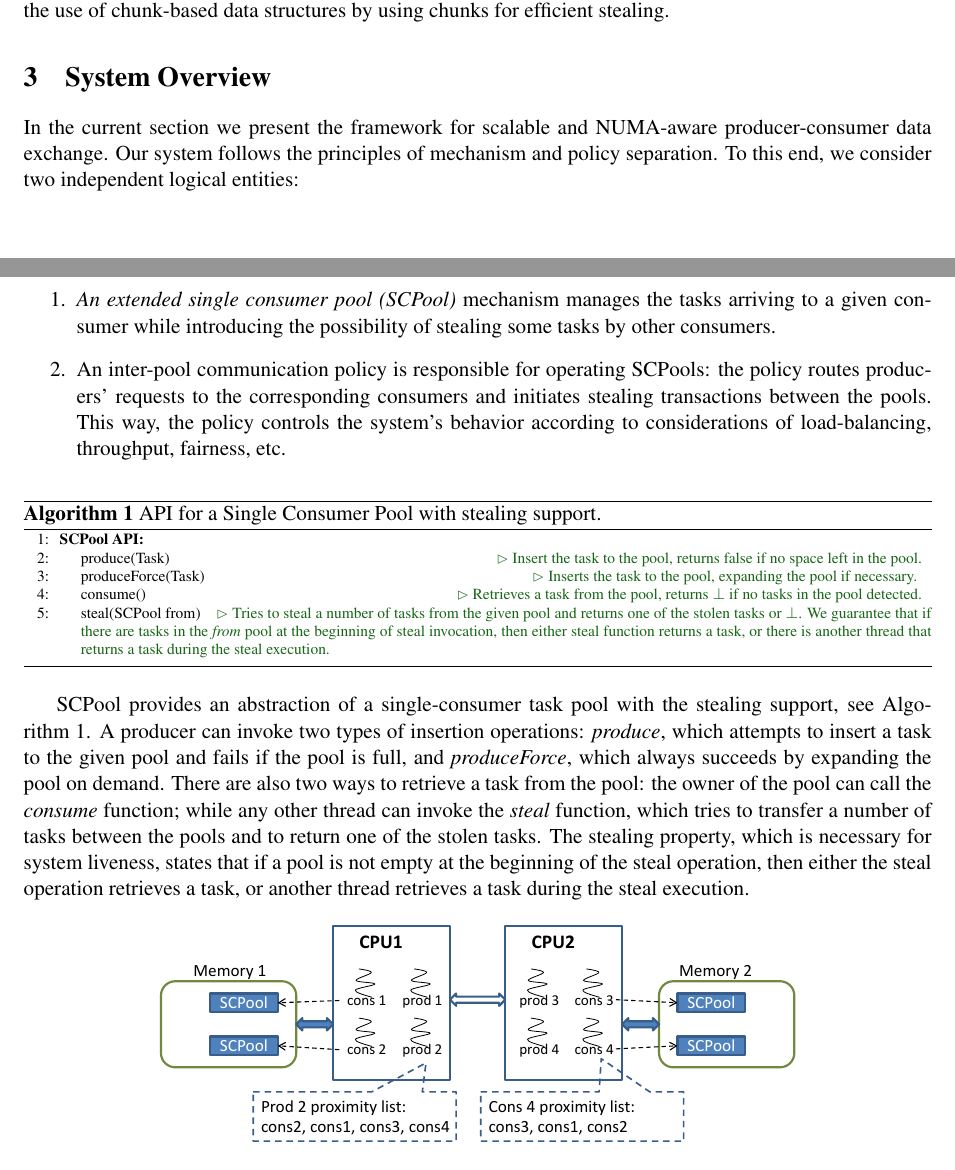
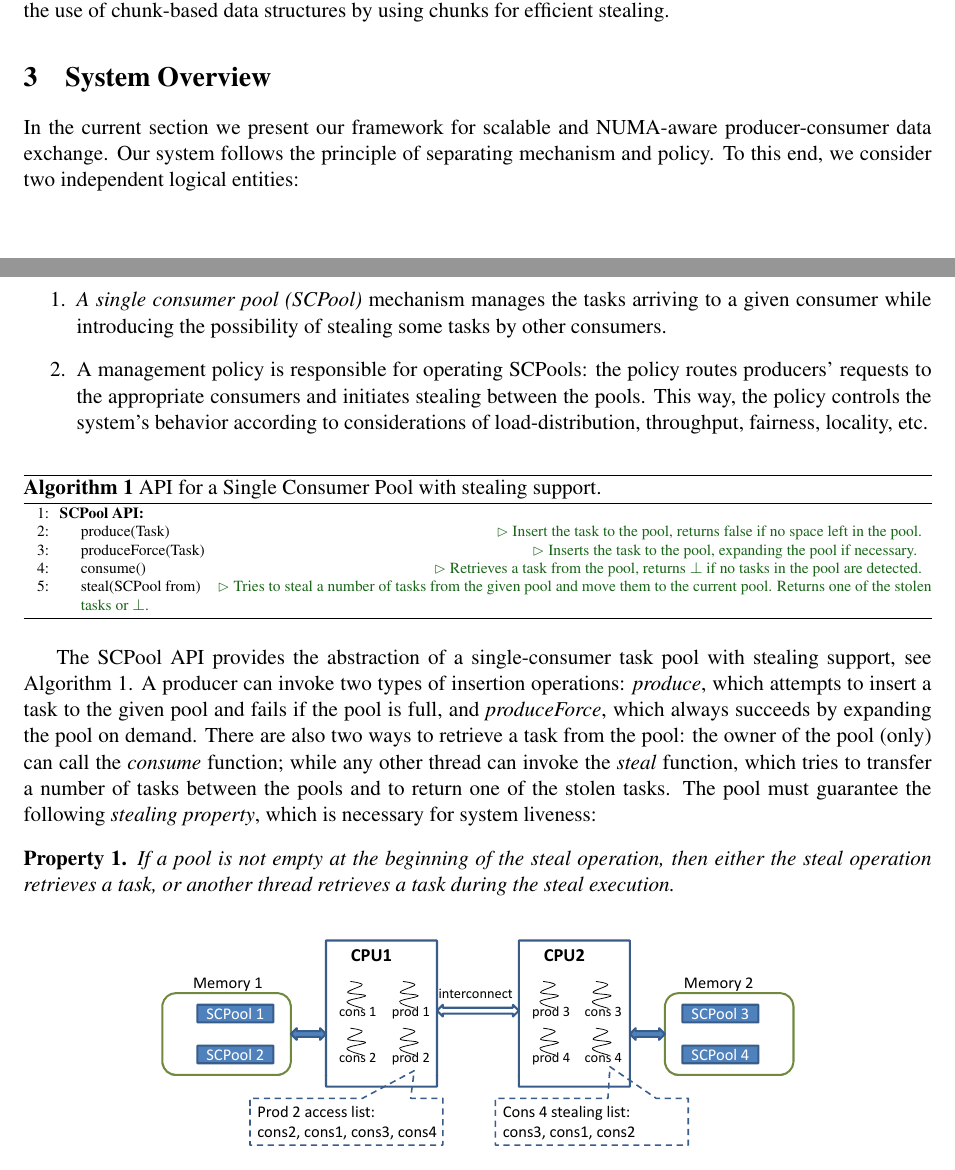
Before and after one commit to Jokeren/COMP522, a LaTeX paper (paper/main.tex, which reads paper/SCPoolAPI.tex, paper/system.tex): two parts of pages 2 and 3 of 6, joined at a grey line, cut so that both start at the same text. Compiled offline with pdfLaTeX.

Commit message:
Updated figures

```diff
--- a/paper/SCPoolAPI.tex
+++ b/paper/SCPoolAPI.tex
@@ -7,9 +7,9 @@
 \INDENT {\bf SCPool API:}
 	\STATE produce(Task) \elcomment {Insert the task to the pool, returns false if no space left in the pool.}
 	\STATE produceForce(Task) \elcomment {Inserts the task to the pool, expanding the pool if necessary. }
-	\STATE consume() \elcomment {Retrieves a task from the pool, returns $\bot$ if no tasks in the pool detected.}
+	\STATE consume() \elcomment {Retrieves a task from the pool, returns $\bot$ if no tasks in the pool are detected.}
 	%\STATE getStealingScore() \elcomment {Returns a score corresponding to the amount of tasks to steal.}
-	\STATE steal(SCPool from) \elcomment{Tries to steal a number of tasks from the given pool and returns one of the stolen tasks or $\bot$. We guarantee that if there are tasks in the \emph{from} pool at the beginning of steal invocation, then either steal function returns a task, or there is another thread that returns a task during the steal execution.}
+	\STATE steal(SCPool from) \elcomment{Tries to steal a number of tasks from the given pool and move them to the current pool. Returns one of the stolen tasks or $\bot$. }%We guarantee that if there are tasks in the \emph{from} pool at the beginning of steal invocation, then either steal function returns a task, or there is another thread that returns a task during the steal execution.}
 \ENDINDENT
 
 \end{distribalgo}
--- a/paper/system.tex
+++ b/paper/system.tex
@@ -1,21 +1,25 @@
-In the current section we present the framework for scalable and NUMA-aware producer-consumer data exchange.
-Our system follows the principles of mechanism and policy separation.
+In the current section we present our framework for scalable and NUMA-aware producer-consumer data exchange.
+Our system follows the principle of separating mechanism and policy.
 To this end, we consider two independent logical entities:
 \begin{enumerate}
-	\item \emph{An extended single consumer pool (SCPool)} mechanism manages the tasks arriving to a given consumer while introducing the possibility of stealing some tasks by other consumers.
-	\item An inter-pool communication policy is responsible for operating SCPools: the policy routes producers' requests to the corresponding consumers and initiates stealing transactions between the pools. This way, the policy controls the system's behavior according to considerations of load-balancing, throughput, fairness, etc.
+	\item \emph{A single consumer pool (SCPool)} mechanism manages the tasks arriving to a given consumer while introducing the possibility of stealing some tasks by other consumers.
+	\item A management policy is responsible for operating SCPools: the policy routes producers' requests to the appropriate consumers and initiates stealing between the pools. This way, the policy controls the system's behavior according to considerations of load-distribution, throughput, fairness, locality, etc.
 \end{enumerate}
 
 \input{SCPoolAPI}
 
-SCPool provides an abstraction of a single-consumer task pool with the stealing support, see Algorithm~\ref{alg:scpool-api}.
+The SCPool API provides the abstraction of a single-consumer task pool with stealing support, see Algorithm~\ref{alg:scpool-api}.
 A producer can invoke two types of insertion operations: \emph{produce}, which attempts to insert a task to the given pool and fails if the pool is full, and \emph{produceForce}, which always succeeds by expanding the pool on demand.
-There are also two ways to retrieve a task from the pool: the owner of the pool can call the \emph{consume} function; while any other thread can invoke the \emph{steal} function, which tries to transfer a number of tasks between the pools and to return one of the stolen tasks. The stealing property, which is necessary for system liveness, states that
-if a pool is not empty at the beginning of the steal operation, then either the steal operation retrieves a task, or another thread retrieves a task during the steal execution.
+There are also two ways to retrieve a task from the pool: the owner of the pool (only) can call the \emph{consume} function; while any other thread can invoke the \emph{steal} function, which tries to transfer a number of tasks between the pools and to return one of the stolen tasks.
+The pool must guarantee the following \emph{stealing property}, which is necessary for system liveness:
+\begin{property}
+If a pool is not empty at the beginning of the steal operation, then either the steal operation retrieves a task, or another thread retrieves a task during the steal execution.
+\end{property}
+
 
 \begin{figure}[htb]
 	\centering
-	\includegraphics[width=0.7\textwidth]{system-fig}
+	\includegraphics[width=0.7\textwidth]{figures/system-fig}
 	\caption{\footnotesize{System overview: process $p_i$ observes a proximity list of available consumers sorted according to their distance from $p_i$. Locality groups are important both for task insertions (insert a task to the closest consumer), and for task stealing (steal a task from the closest consumer).}}
 	\label{fig:system-fig}
 \end{figure}
```
Also changed, not shown: paper/figures/salsa-steal-1.pdf (added), paper/figures/salsa-steal-2.pdf (added), paper/figures/salsa-steal-3.pdf (added), paper/figures/salsa-struct.pdf (added), paper/figures/system-fig.pdf (added), paper/system-fig.pdf (deleted), 2 other files.
